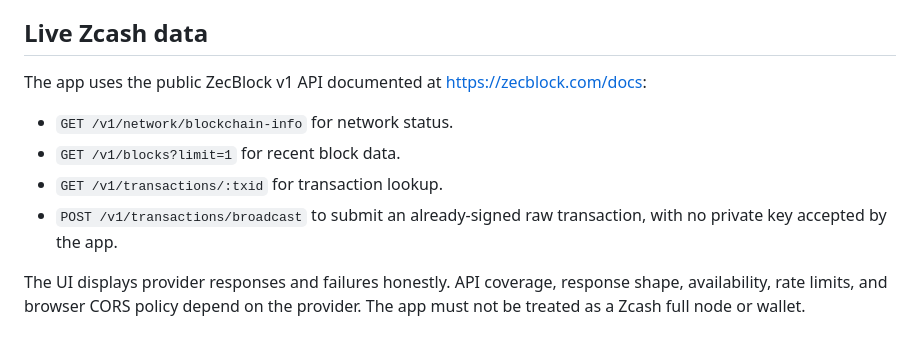
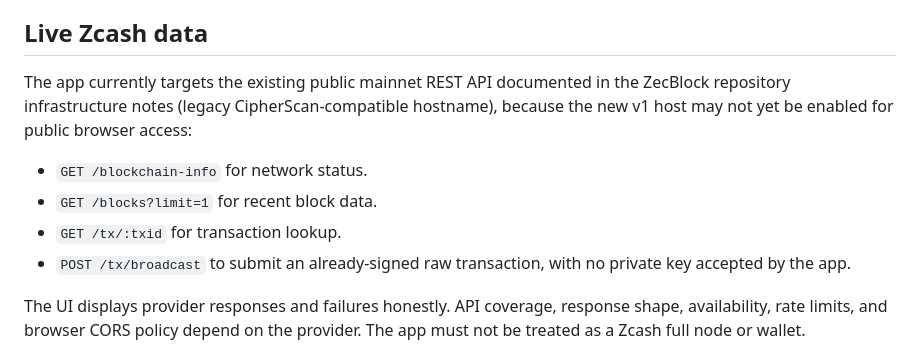
Before and after one commit to Bilalsnz/Zcash-222, a Markdown page: README.md, the part around the change. Drawn GitHub-style.

Commit message:
Document corrected existing Zcash mainnet API routes

```diff
--- a/README.md
+++ b/README.md
@@ -9,12 +9,12 @@ Payout Gate is a lightweight, browser-first prototype with two views:
 
 ## Live Zcash data
 
-The app uses the public ZecBlock v1 API documented at https://zecblock.com/docs:
+The app currently targets the existing public mainnet REST API documented in the ZecBlock repository infrastructure notes (legacy CipherScan-compatible hostname), because the new v1 host may not yet be enabled for public browser access:
 
-- `GET /v1/network/blockchain-info` for network status.
-- `GET /v1/blocks?limit=1` for recent block data.
-- `GET /v1/transactions/:txid` for transaction lookup.
-- `POST /v1/transactions/broadcast` to submit an already-signed raw transaction, with no private key accepted by the app.
+- `GET /blockchain-info` for network status.
+- `GET /blocks?limit=1` for recent block data.
+- `GET /tx/:txid` for transaction lookup.
+- `POST /tx/broadcast` to submit an already-signed raw transaction, with no private key accepted by the app.
 
 The UI displays provider responses and failures honestly. API coverage, response shape, availability, rate limits, and browser CORS policy depend on the provider. The app must not be treated as a Zcash full node or wallet.
 
```
